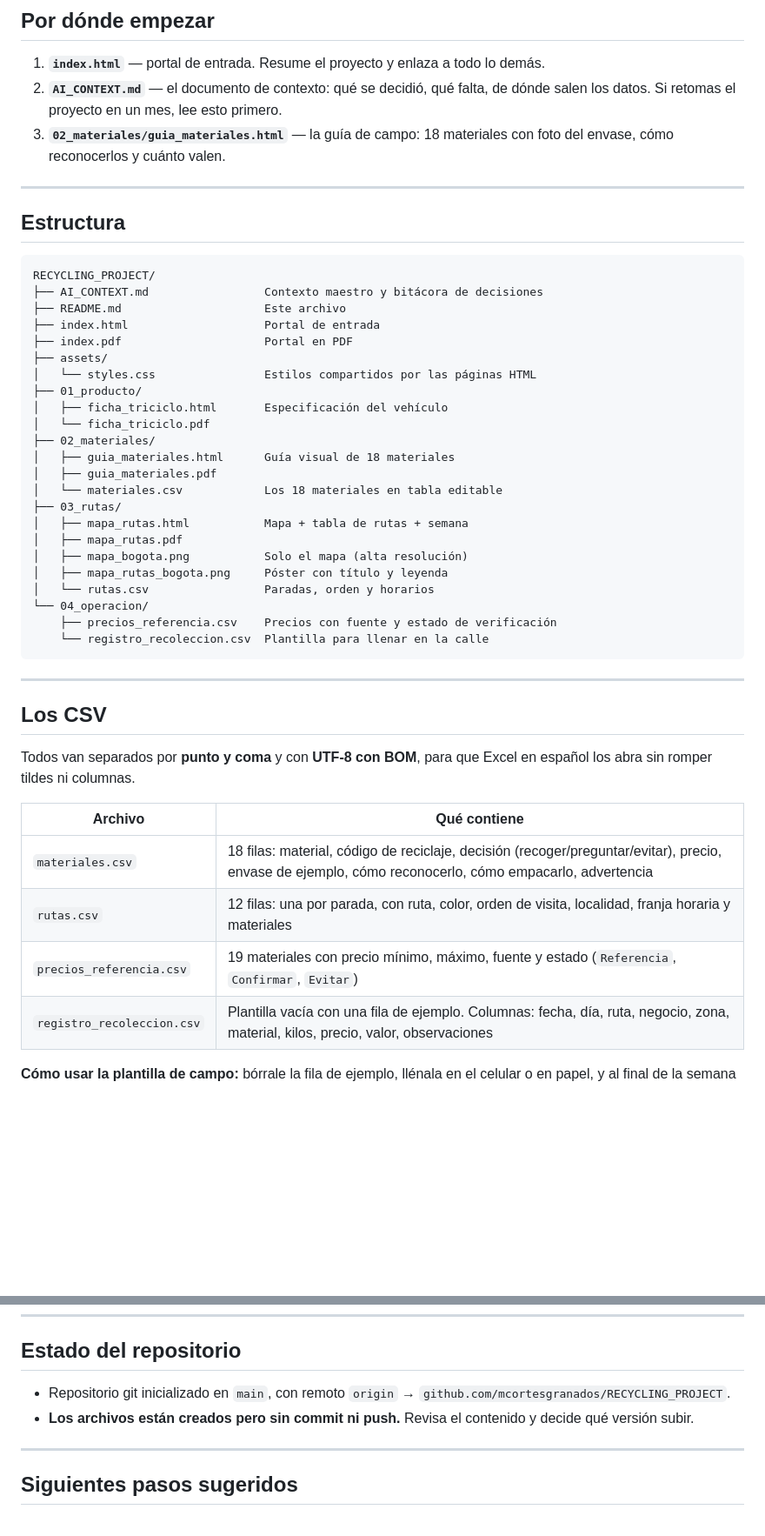
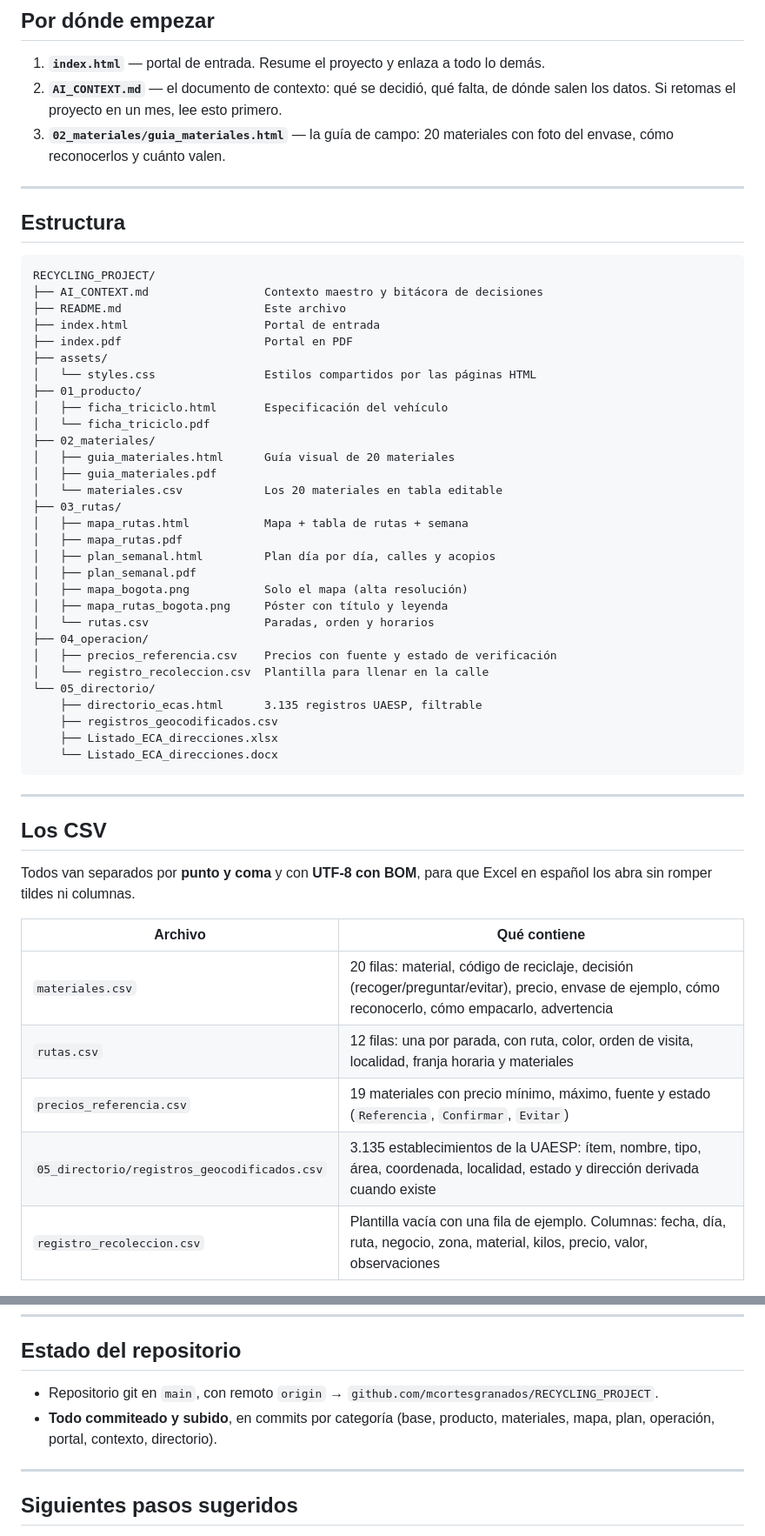
Before and after one commit to mcortesgranados/RECYCLING_PROJECT, a Markdown page: README.md, 2 parts joined by grey strips. Shown at 87% size. Rendered like a GitHub page; blank space fills up the shorter version.

Commit message:
docs: directorio ECA, conteo de materiales y estado del repositorio

````diff
--- a/README.md
+++ b/README.md
@@ -10,7 +10,7 @@ Todo está en español, en formatos abribles sin instalar nada (HTML + PDF) y en
 
 1. **`index.html`** — portal de entrada. Resume el proyecto y enlaza a todo lo demás.
 2. **`AI_CONTEXT.md`** — el documento de contexto: qué se decidió, qué falta, de dónde salen los datos. Si retomas el proyecto en un mes, lee esto primero.
-3. **`02_materiales/guia_materiales.html`** — la guía de campo: 18 materiales con foto del envase, cómo reconocerlos y cuánto valen.
+3. **`02_materiales/guia_materiales.html`** — la guía de campo: 20 materiales con foto del envase, cómo reconocerlos y cuánto valen.
 
 ---
 
@@ -28,18 +28,25 @@ RECYCLING_PROJECT/
 │   ├── ficha_triciclo.html       Especificación del vehículo
 │   └── ficha_triciclo.pdf
 ├── 02_materiales/
-│   ├── guia_materiales.html      Guía visual de 18 materiales
+│   ├── guia_materiales.html      Guía visual de 20 materiales
 │   ├── guia_materiales.pdf
-│   └── materiales.csv            Los 18 materiales en tabla editable
+│   └── materiales.csv            Los 20 materiales en tabla editable
 ├── 03_rutas/
 │   ├── mapa_rutas.html           Mapa + tabla de rutas + semana
 │   ├── mapa_rutas.pdf
+│   ├── plan_semanal.html         Plan día por día, calles y acopios
+│   ├── plan_semanal.pdf
 │   ├── mapa_bogota.png           Solo el mapa (alta resolución)
 │   ├── mapa_rutas_bogota.png     Póster con título y leyenda
 │   └── rutas.csv                 Paradas, orden y horarios
-└── 04_operacion/
-    ├── precios_referencia.csv    Precios con fuente y estado de verificación
-    └── registro_recoleccion.csv  Plantilla para llenar en la calle
+├── 04_operacion/
+│   ├── precios_referencia.csv    Precios con fuente y estado de verificación
+│   └── registro_recoleccion.csv  Plantilla para llenar en la calle
+└── 05_directorio/
+    ├── directorio_ecas.html      3.135 registros UAESP, filtrable
+    ├── registros_geocodificados.csv
+    ├── Listado_ECA_direcciones.xlsx
+    └── Listado_ECA_direcciones.docx
 ```
 
 ---
@@ -50,9 +57,10 @@ Todos van separados por **punto y coma** y con **UTF-8 con BOM**, para que Excel
 
 | Archivo | Qué contiene |
 |---|---|
-| `materiales.csv` | 18 filas: material, código de reciclaje, decisión (recoger/preguntar/evitar), precio, envase de ejemplo, cómo reconocerlo, cómo empacarlo, advertencia |
+| `materiales.csv` | 20 filas: material, código de reciclaje, decisión (recoger/preguntar/evitar), precio, envase de ejemplo, cómo reconocerlo, cómo empacarlo, advertencia |
 | `rutas.csv` | 12 filas: una por parada, con ruta, color, orden de visita, localidad, franja horaria y materiales |
 | `precios_referencia.csv` | 19 materiales con precio mínimo, máximo, fuente y estado (`Referencia`, `Confirmar`, `Evitar`) |
+| `05_directorio/registros_geocodificados.csv` | 3.135 establecimientos de la UAESP: ítem, nombre, tipo, área, coordenada, localidad, estado y dirección derivada cuando existe |
 | `registro_recoleccion.csv` | Plantilla vacía con una fila de ejemplo. Columnas: fecha, día, ruta, negocio, zona, material, kilos, precio, valor, observaciones |
 
 **Cómo usar la plantilla de campo:** bórrale la fila de ejemplo, llénala en el celular o en papel, y al final de la semana suma la columna `valor_cop`. En dos semanas sabrás qué ruta y qué material te están pagando de verdad.
@@ -86,8 +94,8 @@ Si editas un HTML, vuelve a correr ese comando para actualizar su PDF.
 
 ## Estado del repositorio
 
-- Repositorio git inicializado en `main`, con remoto `origin` → `github.com/mcortesgranados/RECYCLING_PROJECT`.
-- **Los archivos están creados pero sin commit ni push.** Revisa el contenido y decide qué versión subir.
+- Repositorio git en `main`, con remoto `origin` → `github.com/mcortesgranados/RECYCLING_PROJECT`.
+- **Todo commiteado y subido**, en commits por categoría (base, producto, materiales, mapa, plan, operación, portal, contexto, directorio).
 
 ---
 
````
Also changed, not shown: AI_CONTEXT.md (+9 -3 lines).
